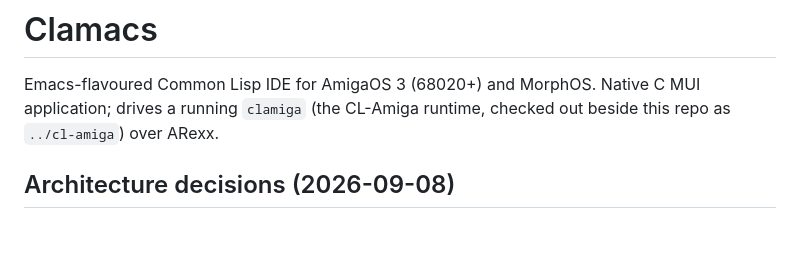
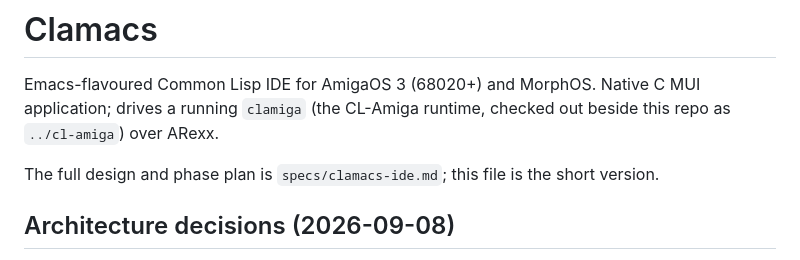
Before and after one commit to mdbergmann/clamacs, a Markdown page: CLAUDE.md, the part around the change. GitHub-like rendering; blank space fills up the shorter version.

```diff
--- a/CLAUDE.md
+++ b/CLAUDE.md
@@ -3,6 +3,9 @@
 Emacs-flavoured Common Lisp IDE for AmigaOS 3 (68020+) and MorphOS. Native C
 MUI application; drives a running `clamiga` (the CL-Amiga runtime, checked
 out beside this repo as `../cl-amiga`) over ARexx.
+
+The full design and phase plan is `specs/clamacs-ide.md`; this file is the
+short version.
 
 ## Architecture decisions (2026-09-08)
 
```
Also changed, not shown: specs/clamacs-ide.md (added, +397 -0 lines).
